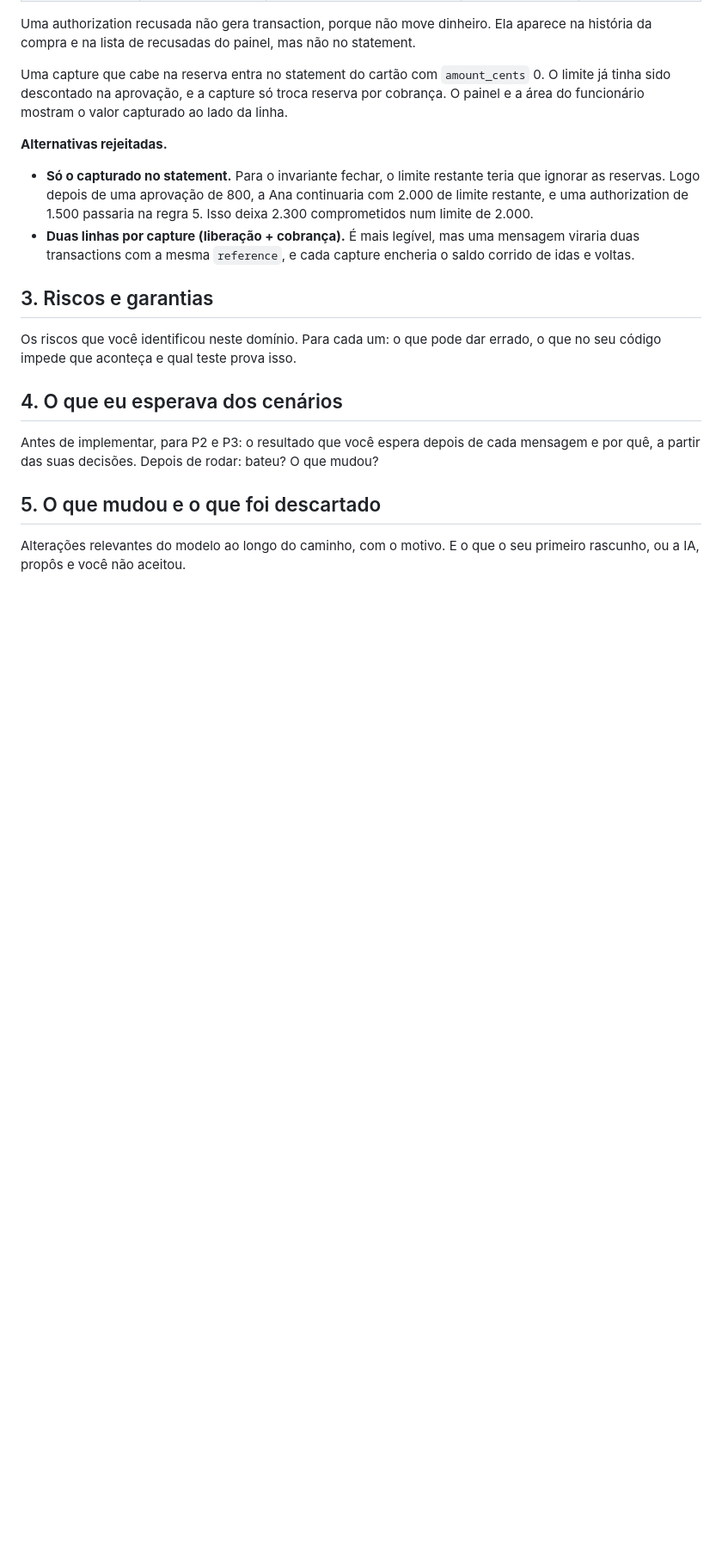
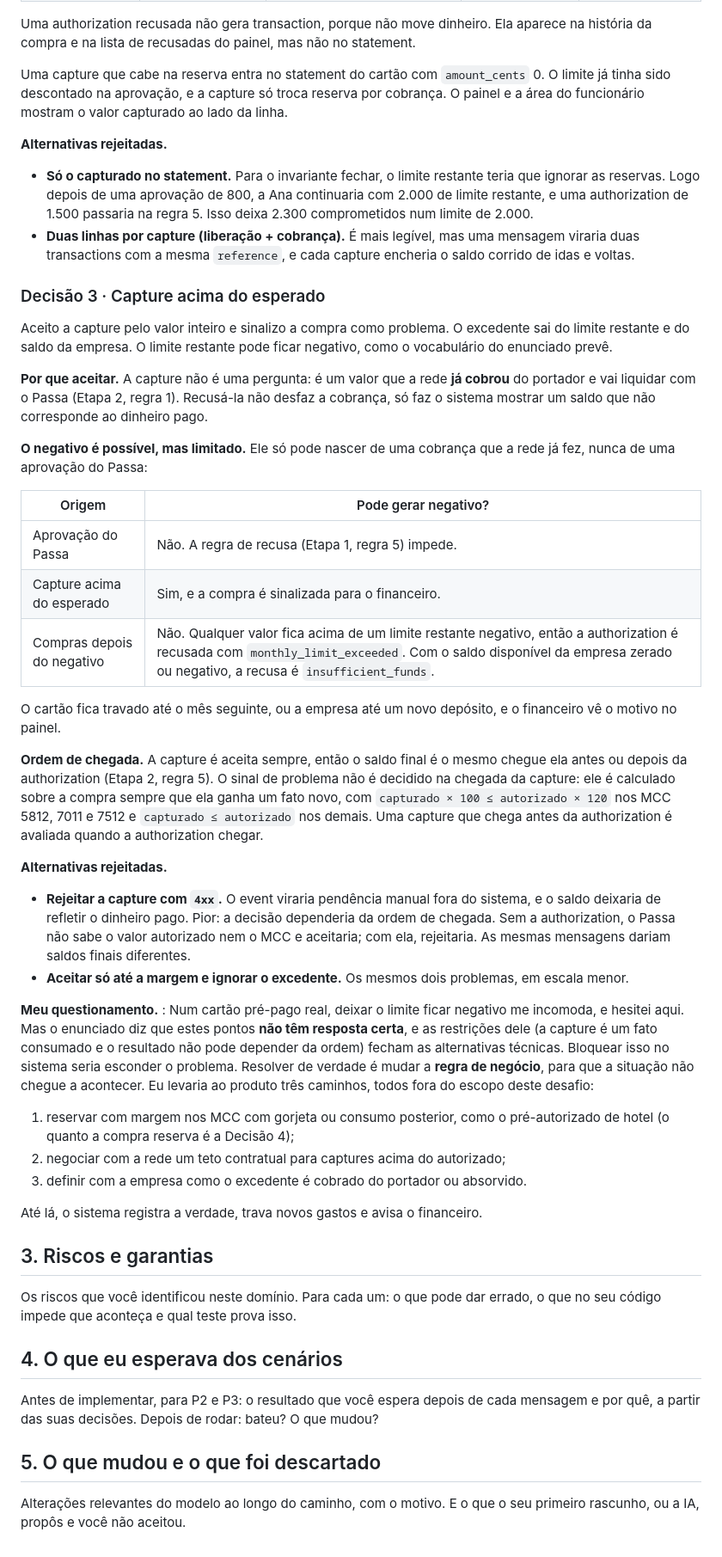
Before and after one commit to Gabrielvsiqueira/3pontos-fullstack-test, a Markdown page: MODEL.md, the part around the change. Shown at 86% size. GitHub-like rendering; blank space fills up the shorter version.

Commit message:
docs(model): accept over-captures and flag the purchase

```diff
--- a/MODEL.md
+++ b/MODEL.md
@@ -165,6 +165,37 @@ Uma capture que cabe na reserva entra no statement do cartão com `amount_cents`
 - **Só o capturado no statement.** Para o invariante fechar, o limite restante teria que ignorar as reservas. Logo depois de uma aprovação de 800, a Ana continuaria com 2.000 de limite restante, e uma authorization de 1.500 passaria na regra 5. Isso deixa 2.300 comprometidos num limite de 2.000.
 - **Duas linhas por capture (liberação + cobrança).** É mais legível, mas uma mensagem viraria duas transactions com a mesma `reference`, e cada capture encheria o saldo corrido de idas e voltas.
 
+### Decisão 3 · Capture acima do esperado
+
+Aceito a capture pelo valor inteiro e sinalizo a compra como problema. O excedente sai do limite restante e do saldo da empresa. O limite restante pode ficar negativo, como o vocabulário do enunciado prevê.
+
+**Por que aceitar.** A capture não é uma pergunta: é um valor que a rede **já cobrou** do portador e vai liquidar com o Passa (Etapa 2, regra 1). Recusá-la não desfaz a cobrança, só faz o sistema mostrar um saldo que não corresponde ao dinheiro pago.
+
+**O negativo é possível, mas limitado.** Ele só pode nascer de uma cobrança que a rede já fez, nunca de uma aprovação do Passa:
+
+| Origem | Pode gerar negativo? |
+|---|---|
+| Aprovação do Passa | Não. A regra de recusa (Etapa 1, regra 5) impede. |
+| Capture acima do esperado | Sim, e a compra é sinalizada para o financeiro. |
+| Compras depois do negativo | Não. Qualquer valor fica acima de um limite restante negativo, então a authorization é recusada com `monthly_limit_exceeded`. Com o saldo disponível da empresa zerado ou negativo, a recusa é `insufficient_funds`. |
+
+O cartão fica travado até o mês seguinte, ou a empresa até um novo depósito, e o financeiro vê o motivo no painel.
+
+**Ordem de chegada.** A capture é aceita sempre, então o saldo final é o mesmo chegue ela antes ou depois da authorization (Etapa 2, regra 5). O sinal de problema não é decidido na chegada da capture: ele é calculado sobre a compra sempre que ela ganha um fato novo, com `capturado × 100 ≤ autorizado × 120` nos MCC 5812, 7011 e 7512 e `capturado ≤ autorizado` nos demais. Uma capture que chega antes da authorization é avaliada quando a authorization chegar.
+
+**Alternativas rejeitadas.**
+
+- **Rejeitar a capture com `4xx`.** O event viraria pendência manual fora do sistema, e o saldo deixaria de refletir o dinheiro pago. Pior: a decisão dependeria da ordem de chegada. Sem a authorization, o Passa não sabe o valor autorizado nem o MCC e aceitaria; com ela, rejeitaria. As mesmas mensagens dariam saldos finais diferentes.
+- **Aceitar só até a margem e ignorar o excedente.** Os mesmos dois problemas, em escala menor.
+
+**Meu questionamento.** : Num cartão pré-pago real, deixar o limite ficar negativo me incomoda, e hesitei aqui. Mas o enunciado diz que estes pontos **não têm resposta certa**, e as restrições dele (a capture é um fato consumado e o resultado não pode depender da ordem) fecham as alternativas técnicas. Bloquear isso no sistema seria esconder o problema. Resolver de verdade é mudar a **regra de negócio**, para que a situação não chegue a acontecer. Eu levaria ao produto três caminhos, todos fora do escopo deste desafio:
+
+1. reservar com margem nos MCC com gorjeta ou consumo posterior, como o pré-autorizado de hotel (o quanto a compra reserva é a Decisão 4);
+2. negociar com a rede um teto contratual para captures acima do autorizado;
+3. definir com a empresa como o excedente é cobrado do portador ou absorvido.
+
+Até lá, o sistema registra a verdade, trava novos gastos e avisa o financeiro.
+
 ## 3. Riscos e garantias
 
 Os riscos que você identificou neste domínio. Para cada um: o que pode dar errado, o que no seu código impede que aconteça e qual teste prova isso.
```
